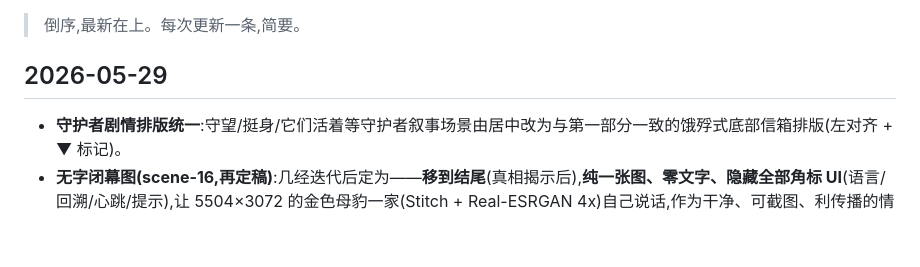
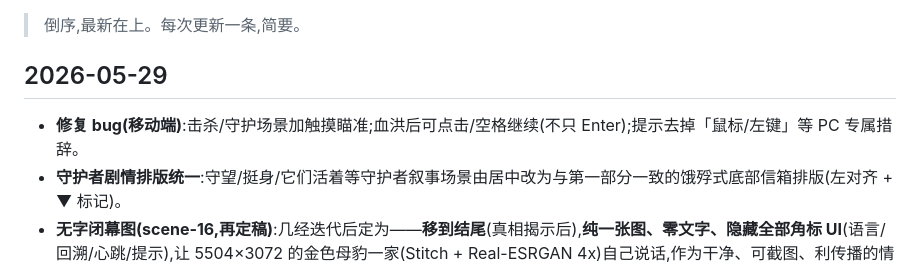
Before and after one commit to AIME-firstplace/EverySixSecond, a Markdown page: DEVLOG.md, the part around the change. GitHub-like rendering; blank space fills up the shorter version.

Commit message:
DEVLOG: mobile bug fix entry
Co-Authored-By: Claude Opus 4.8 (1M context) <noreply@anthropic.com>

```diff
--- a/DEVLOG.md
+++ b/DEVLOG.md
@@ -3,6 +3,7 @@
 > 倒序,最新在上。每次更新一条,简要。
 
 ## 2026-05-29
+- **修复 bug(移动端)**:击杀/守护场景加触摸瞄准;血洪后可点击/空格继续(不只 Enter);提示去掉「鼠标/左键」等 PC 专属措辞。
 - **守护者剧情排版统一**:守望/挺身/它们活着等守护者叙事场景由居中改为与第一部分一致的饿殍式底部信箱排版(左对齐 + ▼ 标记)。
 - **无字闭幕图(scene-16,再定稿)**:几经迭代后定为——**移到结尾**(真相揭示后),**纯一张图、零文字、隐藏全部角标 UI**(语言/回溯/心跳/提示),让 5504×3072 的金色母豹一家(Stitch + Real-ESRGAN 4x)自己说话,作为干净、可截图、利传播的情感收束;点任意处进入结尾 CTA。
 - **分享结局卡(B)**:CTA 加"保存结局卡",canvas 生成"你停留 X、约 N 个生命逝去、你给一只起名叫 ___"+ 暗金边框/爪印,一键下载 PNG。
```
